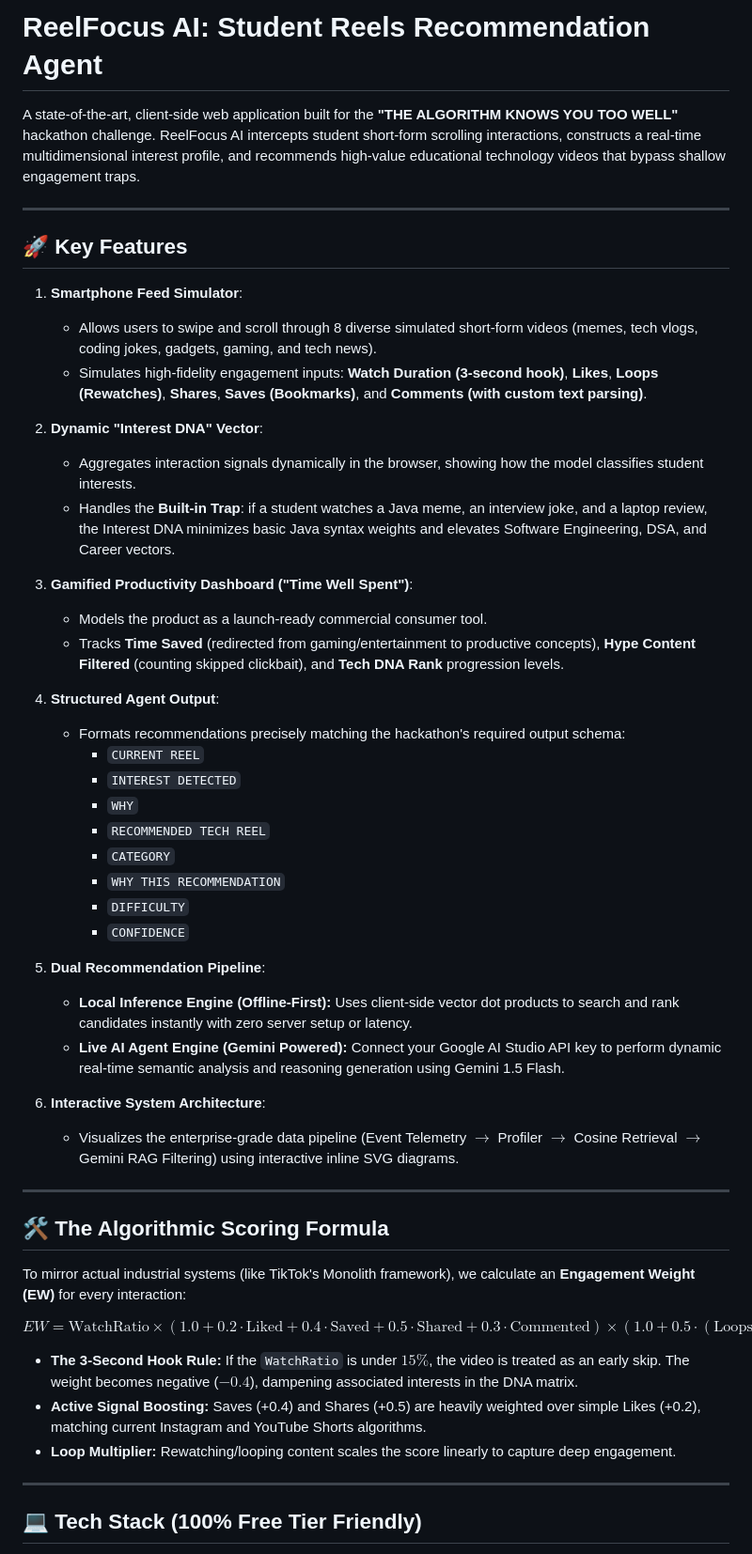
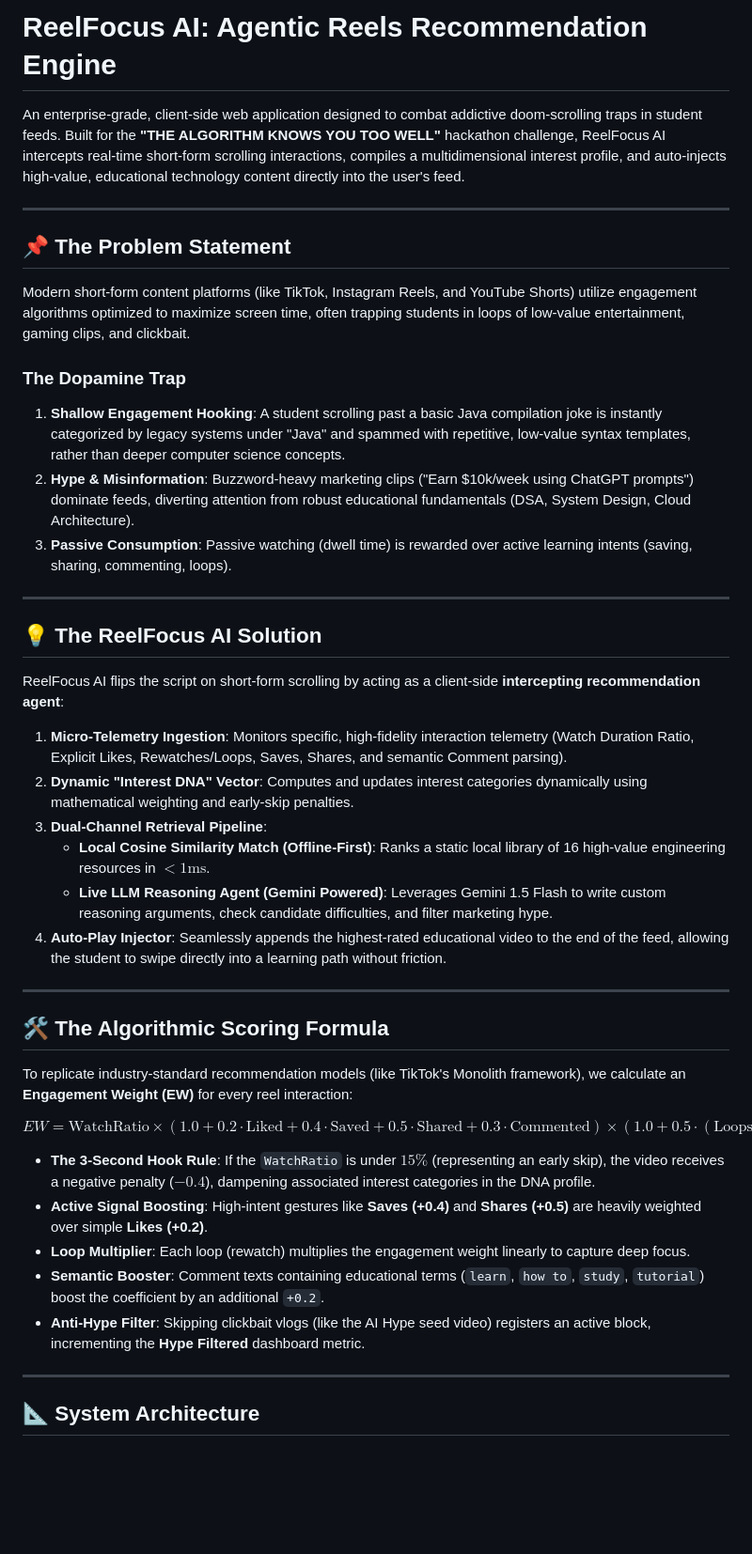
Before and after one commit to praneethreddyyy30/cse_hackthon, a Markdown page: README.md, the part around one of its changes. Shown at 94% size. Rendered like a GitHub page; blank space fills up the shorter version.

Commit message:
Update README with detailed problem statement, architecture diagram, scoring formula, and workflow

```diff
--- a/README.md
+++ b/README.md
@@ -1,54 +1,42 @@
-# ReelFocus AI: Student Reels Recommendation Agent
+# ReelFocus AI: Agentic Reels Recommendation Engine
 
-A state-of-the-art, client-side web application built for the **"THE ALGORITHM KNOWS YOU TOO WELL"** hackathon challenge. ReelFocus AI intercepts student short-form scrolling interactions, constructs a real-time multidimensional interest profile, and recommends high-value educational technology videos that bypass shallow engagement traps.
+An enterprise-grade, client-side web application designed to combat addictive doom-scrolling traps in student feeds. Built for the **"THE ALGORITHM KNOWS YOU TOO WELL"** hackathon challenge, ReelFocus AI intercepts real-time short-form scrolling interactions, compiles a multidimensional interest profile, and auto-injects high-value, educational technology content directly into the user's feed.
 
 ---
 
-## 🚀 Key Features
+## 📌 The Problem Statement
+Modern short-form content platforms (like TikTok, Instagram Reels, and YouTube Shorts) utilize engagement algorithms optimized to maximize screen time, often trapping students in loops of low-value entertainment, gaming clips, and clickbait.
 
-1. **Smartphone Feed Simulator**:
-   - Allows users to swipe and scroll through 8 diverse simulated short-form videos (memes, tech vlogs, coding jokes, gadgets, gaming, and tech news).
-   - Simulates high-fidelity engagement inputs: **Watch Duration (3-second hook)**, **Likes**, **Loops (Rewatches)**, **Shares**, **Saves (Bookmarks)**, and **Comments (with custom text parsing)**.
+### The Dopamine Trap
+1. **Shallow Engagement Hooking**: A student scrolling past a basic Java compilation joke is instantly categorized by legacy systems under "Java" and spammed with repetitive, low-value syntax templates, rather than deeper computer science concepts.
+2. **Hype & Misinformation**: Buzzword-heavy marketing clips ("Earn $10k/week using ChatGPT prompts") dominate feeds, diverting attention from robust educational fundamentals (DSA, System Design, Cloud Architecture).
+3. **Passive Consumption**: Passive watching (dwell time) is rewarded over active learning intents (saving, sharing, commenting, loops).
 
-2. **Dynamic "Interest DNA" Vector**:
-   - Aggregates interaction signals dynamically in the browser, showing how the model classifies student interests.
-   - Handles the **Built-in Trap**: if a student watches a Java meme, an interview joke, and a laptop review, the Interest DNA minimizes basic Java syntax weights and elevates Software Engineering, DSA, and Career vectors.
+---
 
-3. **Gamified Productivity Dashboard ("Time Well Spent")**:
-   - Models the product as a launch-ready commercial consumer tool.
-   - Tracks **Time Saved** (redirected from gaming/entertainment to productive concepts), **Hype Content Filtered** (counting skipped clickbait), and **Tech DNA Rank** progression levels.
-
-4. **Structured Agent Output**:
-   - Formats recommendations precisely matching the hackathon's required output schema:
-     - `CURRENT REEL`
-     - `INTEREST DETECTED`
-     - `WHY`
-     - `RECOMMENDED TECH REEL`
-     - `CATEGORY`
-     - `WHY THIS RECOMMENDATION`
-     - `DIFFICULTY`
-     - `CONFIDENCE`
-
-5. **Dual Recommendation Pipeline**:
-   - **Local Inference Engine (Offline-First):** Uses client-side vector dot products to search and rank candidates instantly with zero server setup or latency.
-   - **Live AI Agent Engine (Gemini Powered):** Connect your Google AI Studio API key to perform dynamic real-time semantic analysis and reasoning generation using Gemini 1.5 Flash.
-
-6. **Interactive System Architecture**:
-   - Visualizes the enterprise-grade data pipeline (Event Telemetry $\rightarrow$ Profiler $\rightarrow$ Cosine Retrieval $\rightarrow$ Gemini RAG Filtering) using interactive inline SVG diagrams.
+## 💡 The ReelFocus AI Solution
+ReelFocus AI flips the script on short-form scrolling by acting as a client-side **intercepting recommendation agent**:
+1. **Micro-Telemetry Ingestion**: Monitors specific, high-fidelity interaction telemetry (Watch Duration Ratio, Explicit Likes, Rewatches/Loops, Saves, Shares, and semantic Comment parsing).
+2. **Dynamic "Interest DNA" Vector**: Computes and updates interest categories dynamically using mathematical weighting and early-skip penalties.
+3. **Dual-Channel Retrieval Pipeline**:
+   - **Local Cosine Similarity Match (Offline-First)**: Ranks a static local library of 16 high-value engineering resources in $<1\text{ms}$.
+   - **Live LLM Reasoning Agent (Gemini Powered)**: Leverages Gemini 1.5 Flash to write custom reasoning arguments, check candidate difficulties, and filter marketing hype.
+4. **Auto-Play Injector**: Seamlessly appends the highest-rated educational video to the end of the feed, allowing the student to swipe directly into a learning path without friction.
 
 ---
 
 ## 🛠️ The Algorithmic Scoring Formula
-
-To mirror actual industrial systems (like TikTok's Monolith framework), we calculate an **Engagement Weight (EW)** for every interaction:
+To replicate industry-standard recommendation models (like TikTok's Monolith framework), we calculate an **Engagement Weight (EW)** for every reel interaction:
 
 $$EW = \text{WatchRatio} \times \left(1.0 + 0.2 \cdot \text{Liked} + 0.4 \cdot \text{Saved} + 0.5 \cdot \text{Shared} + 0.3 \cdot \text{Commented}\right) \times \left(1.0 + 0.5 \cdot (\text{Loops} - 1)\right)$$
 
-*   **The 3-Second Hook Rule:** If the `WatchRatio` is under $15\%$, the video is treated as an early skip. The weight becomes negative ($-0.4$), dampening associated interests in the DNA matrix.
-*   **Active Signal Boosting:** Saves (+0.4) and Shares (+0.5) are heavily weighted over simple Likes (+0.2), matching current Instagram and YouTube Shorts algorithms.
-*   **Loop Multiplier:** Rewatching/looping content scales the score linearly to capture deep engagement.
+*   **The 3-Second Hook Rule**: If the `WatchRatio` is under $15\%$ (representing an early skip), the video receives a negative penalty ($-0.4$), dampening associated interest categories in the DNA profile.
+*   **Active Signal Boosting**: High-intent gestures like **Saves (+0.4)** and **Shares (+0.5)** are heavily weighted over simple **Likes (+0.2)**.
+*   **Loop Multiplier**: Each loop (rewatch) multiplies the engagement weight linearly to capture deep focus.
+*   **Semantic Booster**: Comment texts containing educational terms (`learn`, `how to`, `study`, `tutorial`) boost the coefficient by an additional `+0.2`.
+*   **Anti-Hype Filter**: Skipping clickbait vlogs (like the AI Hype seed video) registers an active block, incrementing the **Hype Filtered** dashboard metric.
 
 ---
 
-## 💻 Tech Stack (100% Free Tier Friendly)
+## 📐 System Architecture
 
```
Also changed, not shown: other parts of README.md (+84 -15 lines).
